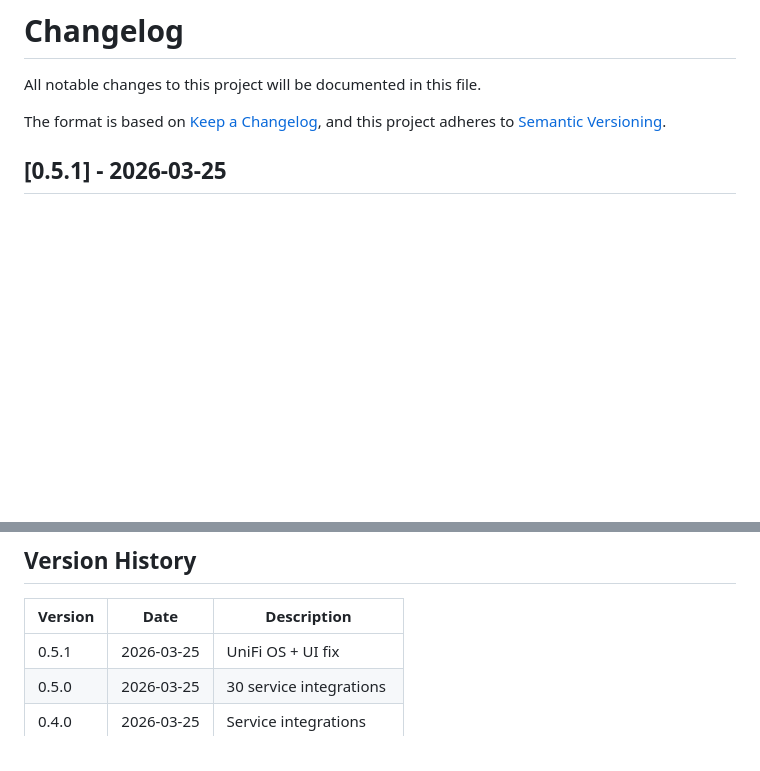
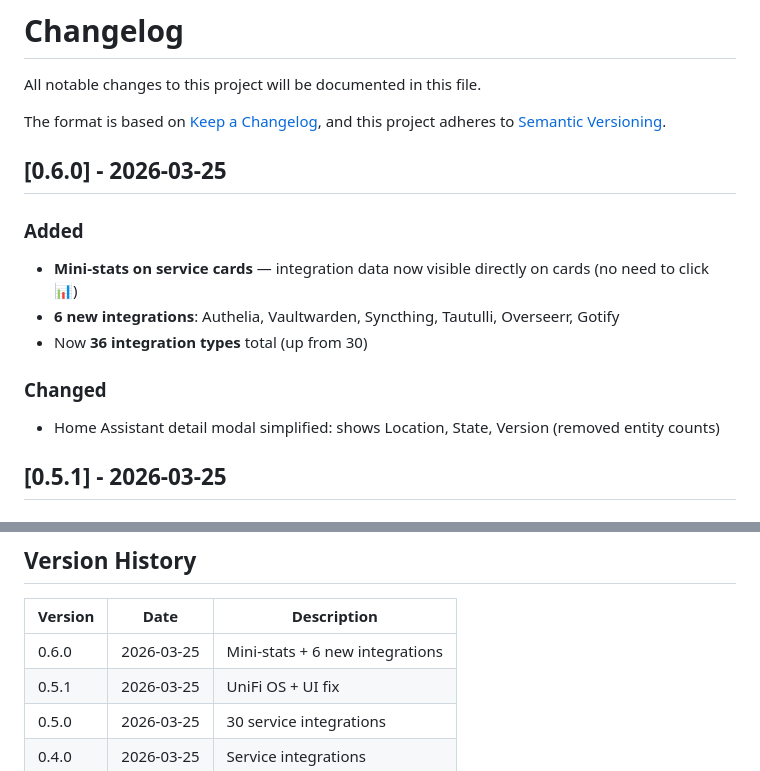
Before and after one commit to Liionboy/homedash, a Markdown page: CHANGELOG.md, 2 parts joined by grey strips. GitHub-like rendering; blank space fills up the shorter version.

Commit message:
docs: update CHANGELOG for v0.6.0

```diff
--- a/CHANGELOG.md
+++ b/CHANGELOG.md
@@ -4,6 +4,16 @@ All notable changes to this project will be documented in this file.
 
 The format is based on [Keep a Changelog](https://keepachangelog.com/en/1.1.0/),
 and this project adheres to [Semantic Versioning](https://semver.org/spec/v2.0.0.html).
+
+## [0.6.0] - 2026-03-25
+
+### Added
+- **Mini-stats on service cards** — integration data now visible directly on cards (no need to click 📊)
+- **6 new integrations**: Authelia, Vaultwarden, Syncthing, Tautulli, Overseerr, Gotify
+- Now **36 integration types** total (up from 30)
+
+### Changed
+- Home Assistant detail modal simplified: shows Location, State, Version (removed entity counts)
 
 ## [0.5.1] - 2026-03-25
 
@@ -111,6 +121,7 @@ and this project adheres to [Semantic Versioning](https://semver.org/spec/v2.0.0
 
 | Version | Date       | Description              |
 |---------|------------|--------------------------|
+| 0.6.0   | 2026-03-25 | Mini-stats + 6 new integrations |
 | 0.5.1   | 2026-03-25 | UniFi OS + UI fix        |
 | 0.5.0   | 2026-03-25 | 30 service integrations  |
 | 0.4.0   | 2026-03-25 | Service integrations     |
```
